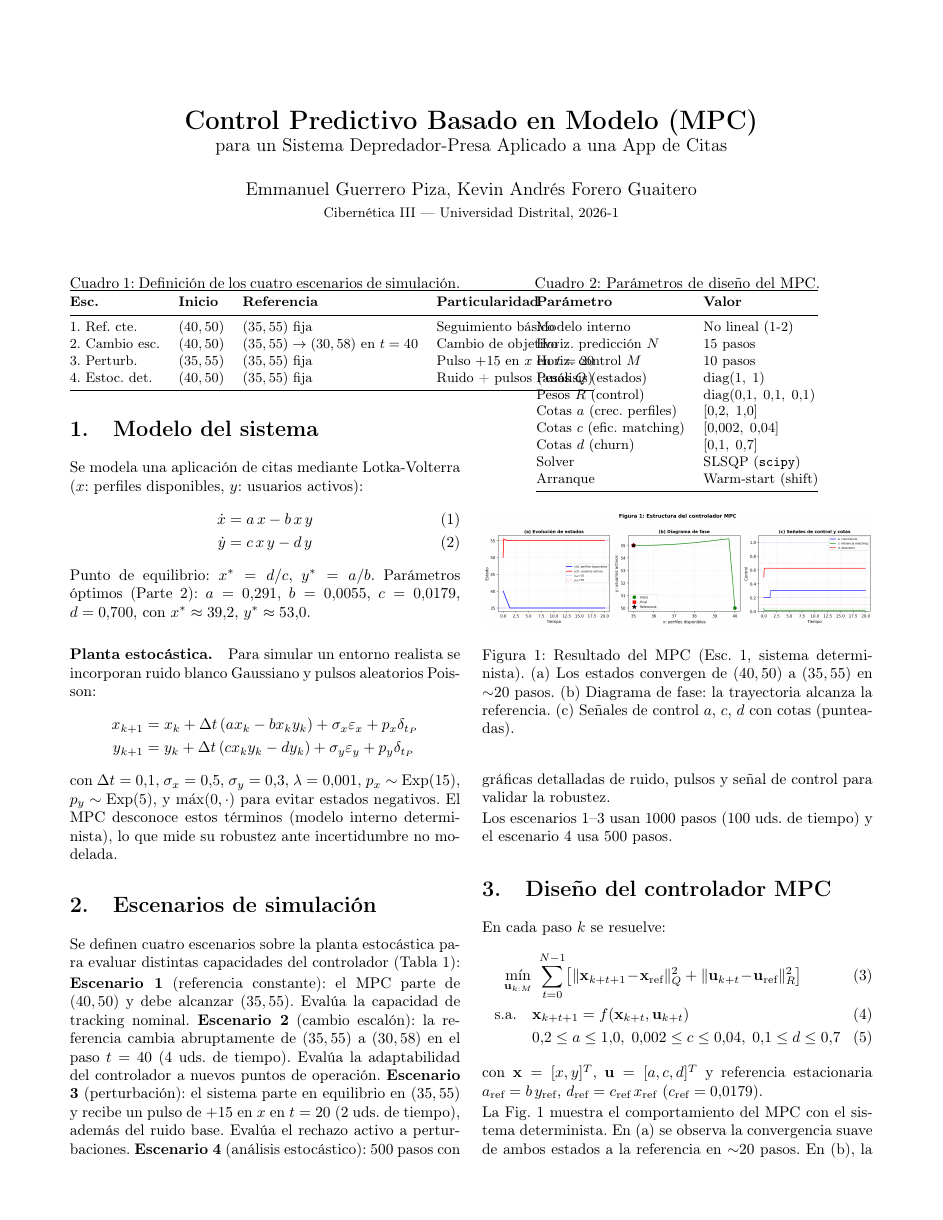
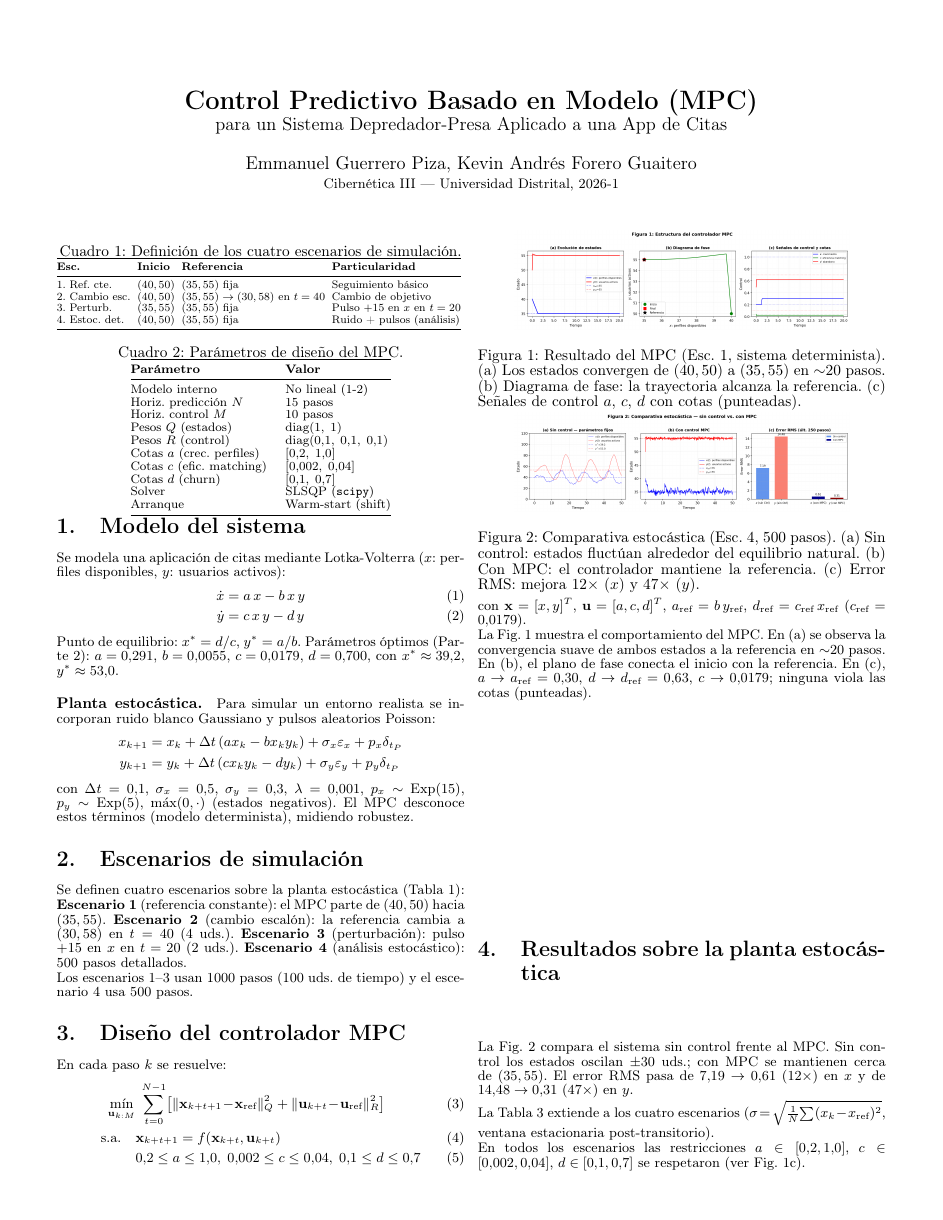
Before and after one commit to kevinandresforero/optimizar_app_citas, a LaTeX document (reporte_tecnico.tex): page 1 of 2. Compiled offline with pdfLaTeX.

Commit message:
tablas 1 y 3 a ancho completo (resizebox), 2 páginas, referencias corregidas

```diff
--- a/reporte_tecnico.tex
+++ b/reporte_tecnico.tex
@@ -52,21 +60,22 @@ incorporan ruido blanco Gaussiano y pulsos aleatorios Poisson:
 \end{align}
 con $\Delta t=0.1$, $\sigma_x=0.5$, $\sigma_y=0.3$,
 $\lambda=0.001$, $p_x\sim\text{Exp}(15)$, $p_y\sim\text{Exp}(5)$,
-y $\max(0,\cdot)$ para evitar estados negativos. El MPC desconoce
-estos t\'erminos (modelo interno determinista), lo que mide su
-robustez ante incertidumbre no modelada.
+$\max(0,\cdot)$ (estados negativos). El MPC desconoce estos
+t\'erminos (modelo determinista), midiendo robustez.
 
 % ======================================================================
 \section{Escenarios de simulaci\'on}
 % ======================================================================
 
-Se definen cuatro escenarios sobre la planta estoc\'astica para
-evaluar distintas capacidades del controlador (Tabla~\ref{tab:esc}):
+Se definen cuatro escenarios sobre la planta estoc\'astica
+(Tabla~\ref{tab:esc}):
 
 \begin{table}[t]
-\centering\small
+\centering\footnotesize
 \caption{Definici\'on de los cuatro escenarios de simulaci\'on.}
 \label{tab:esc}
+\setlength{\tabcolsep}{2.5pt}
+\resizebox{\columnwidth}{!}{%
 \begin{tabular}{@{}llll@{}}
 \toprule
 \textbf{Esc.} & \textbf{Inicio} & \textbf{Referencia} & \textbf{Particularidad} \\
@@ -77,19 +86,14 @@ evaluar distintas capacidades del controlador (Tabla~\ref{tab:esc}):
 4. Estoc.\ det. & $(40,50)$ & $(35,55)$ fija & Ruido + pulsos (an\'alisis) \\
 \bottomrule
 \end{tabular}
+}%
 \end{table}
 
 \textbf{Escenario 1} (referencia constante): el MPC parte de $(40,50)$
-y debe alcanzar $(35,55)$. Eval\'ua la capacidad de tracking nominal.
-\textbf{Escenario 2} (cambio escal\'on): la referencia cambia
-abruptamente de $(35,55)$ a $(30,58)$ en el paso $t=40$ (4~uds.\
-de tiempo). Eval\'ua la adaptabilidad del controlador a nuevos
-puntos de operaci\'on. \textbf{Escenario 3} (perturbaci\'on): el
-sistema parte en equilibrio en $(35,55)$ y recibe un pulso de
-$+15$ en $x$ en $t=20$ (2~uds.\ de tiempo), adem\'as del ruido
-base. Eval\'ua el rechazo activo a perturbaciones. \textbf{Escenario 4}
-(an\'alisis estoc\'astico): 500~pasos con gr\'aficas detalladas de
-ruido, pulsos y se\~nal de control para validar la robustez.
+hacia $(35,55)$. \textbf{Escenario 2} (cambio escal\'on): la referencia
+cambia a $(30,58)$ en $t=40$ (4~uds.). \textbf{Escenario 3}
+(perturbaci\'on): pulso $+15$ en $x$ en $t=20$ (2~uds.).
+\textbf{Escenario 4} (an\'alisis estoc\'astico): 500~pasos detallados.
 
 Los escenarios 1--3 usan 1000~pasos (100~uds.\ de tiempo) y el
 escenario~4 usa 500~pasos.
@@ -129,13 +133,13 @@ En cada paso $k$ se resuelve:
   \text{s.a.}\quad &\mathbf{x}_{k+t+1}=f(\mathbf{x}_{k+t},\mathbf{u}_{k+t}) \\
   &0.2\le a\le1.0,\; 0.002\le c\le0.04,\; 0.1\le d\le0.7
 \end{align}
-con $\mathbf{x}=[x,y]^T$, $\mathbf{u}=[a,c,d]^T$ y referencia
-estacionaria $a_{\text{ref}}=b\,y_{\text{ref}}$,
+con $\mathbf{x}=[x,y]^T$, $\mathbf{u}=[a,c,d]^T$,
+$a_{\text{ref}}=b\,y_{\text{ref}}$,
 $d_{\text{ref}}=c_{\text{ref}}\,x_{\text{ref}}$ ($c_{\text{ref}}=0.0179$).
 
 \begin{figure}[t]
   \centering
-  \includegraphics[width=\linewidth]{fig_mpc_estructura.png}
+  \includegraphics[width=0.82\linewidth]{fig_mpc_estructura.png}
   \caption{Resultado del MPC (Esc.~1, sistema determinista). (a) Los
            estados convergen de $(40,50)$ a $(35,55)$ en $\sim$20~pasos.
            (b) Diagrama de fase: la trayectoria alcanza la referencia.
@@ -143,6 +147,8 @@ $d_{\text{ref}}=c_{\text{ref}}\,x_{\text{ref}}$ ($c_{\text{ref}}=0.0179$).
   \label{fig:mpc}
 \end{figure}
 
-La Fig.~\ref{fig:mpc} muestra el comportamiento del MPC con el
-sistema determinista. En (a) se observa la convergencia suave de
-ambos estados a la referencia en $\sim$20~pasos. En (b), la curva
+La Fig.~\ref{fig:mpc} muestra el comportamiento del MPC. En (a) se
+observa la convergencia suave de ambos estados a la referencia en
+$\sim$20~pasos. En (b), el plano de fase conecta el inicio con la
+referencia. En (c), $a\to a_{\text{ref}}=0.30$, $d\to d_{\text{ref}}
+=0.63$, $c\to0.0179$; ninguna viola las cotas (punteadas).
@@ -166,3 +167,7 @@ $d_{\text{ref}}=0.63$, $c$ en $0.0179$; ninguna viola las cotas
   \label{fig:comp}
 \end{figure}
 
+La Fig.~\ref{fig:comp} compara el sistema sin control frente al MPC.
+Sin control los estados oscilan $\pm30$~uds.; con MPC se mantienen
+cerca de $(35,55)$. El error RMS pasa de $7.19\to0.61$ ($12\times$)
+en $x$ y de $14.48\to0.31$ ($47\times$) en $y$.
@@ -175 +174,4 @@ $14.48$ a $0.31$ ($47\times$).
 
+La Tabla~\ref{tab:rms} extiende a los cuatro escenarios
+($\sigma \!=\! \sqrt{\tfrac{1}{N}\!\sum (x_k\!-\!x_{\text{ref}})^2}$,
+ventana estacionaria post-transitorio).
@@ -196,11 +196,12 @@ simulaci\'on, donde el transitorio inicial ya decay\'o.
   $\sigma_x=0.61$, $\sigma_y=0.31$ & $12\times$, $47\times$ \\
 \bottomrule
 \end{tabular}
+}%
 \end{table}
 
 En todos los escenarios las restricciones $a\in[0.2,1.0]$,
-$c\in[0.002,0.04]$, $d\in[0.1,0.7]$ se respetaron durante toda
-la simulaci\'on (ver cotas en Fig.~\ref{fig:mpc}c).
+$c\in[0.002,0.04]$, $d\in[0.1,0.7]$ se respetaron (ver
+Fig.~\ref{fig:mpc}c).
 
 % ======================================================================
 \section{Conclusiones}
@@ -226,3 +227,6 @@ Robustez ruido & Fig.~\ref{fig:comp}, Tabla~3 & $5\times$--$47\times$ \\
 \end{tabular}
 \normalsize
 
+El MPC no lineal cumple todos los requisitos: seguimiento
+(Fig.~\ref{fig:mpc}), rechazo a perturbaciones y robustez
+estoc\'astica (Fig.~\ref{fig:comp}), con respeto de restricciones.
```
Also changed, not shown: reporte_tecnico.pdf, reporte_tecnico.tex (57 more changed lines).
